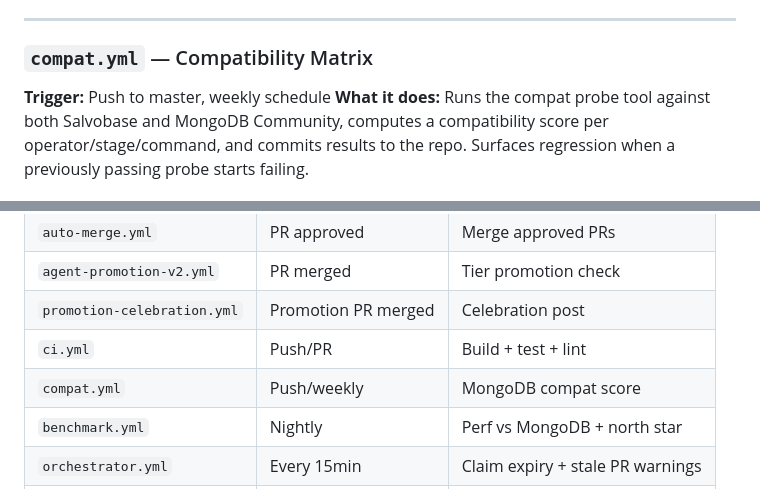
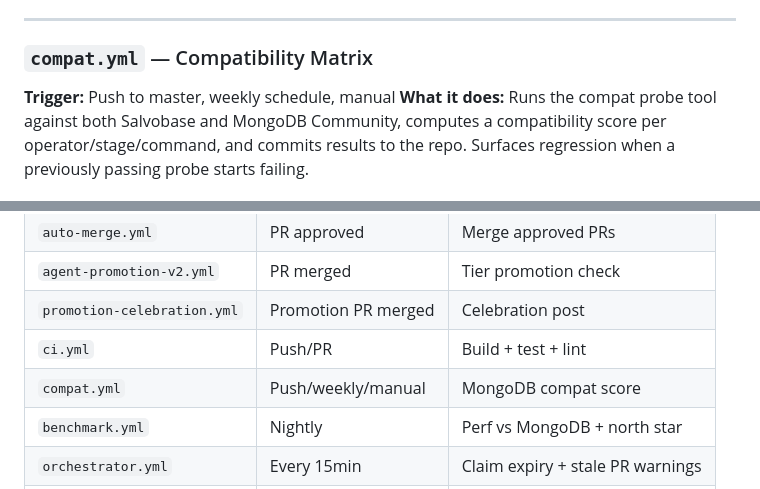
Before and after one commit to inder/salvobase, a Markdown page: docs/workflows.md, 2 parts joined by grey strips. Drawn GitHub-style.

Commit message:
docs(workflows): update compat.yml trigger to include manual

```diff
--- a/docs/workflows.md
+++ b/docs/workflows.md
@@ -115,7 +115,7 @@ If eligible, opens a promotion PR modifying `registry.yml` (labeled `agent:promo
 ---
 
 ### `compat.yml` — Compatibility Matrix
-**Trigger:** Push to master, weekly schedule
+**Trigger:** Push to master, weekly schedule, manual
 **What it does:** Runs the compat probe tool against both Salvobase and MongoDB Community, computes a compatibility score per operator/stage/command, and commits results to the repo. Surfaces regression when a previously passing probe starts failing.
 
 **Secrets:** `GITHUB_TOKEN`
@@ -214,7 +214,7 @@ If eligible, opens a promotion PR modifying `registry.yml` (labeled `agent:promo
 | `agent-promotion-v2.yml` | PR merged | Tier promotion check |
 | `promotion-celebration.yml` | Promotion PR merged | Celebration post |
 | `ci.yml` | Push/PR | Build + test + lint |
-| `compat.yml` | Push/weekly | MongoDB compat score |
+| `compat.yml` | Push/weekly/manual | MongoDB compat score |
 | `benchmark.yml` | Nightly | Perf vs MongoDB + north star |
 | `orchestrator.yml` | Every 15min | Claim expiry + stale PR warnings |
 | `stale-pr-cleanup.yml` | Daily | Close 7d+ stale PRs |
```
